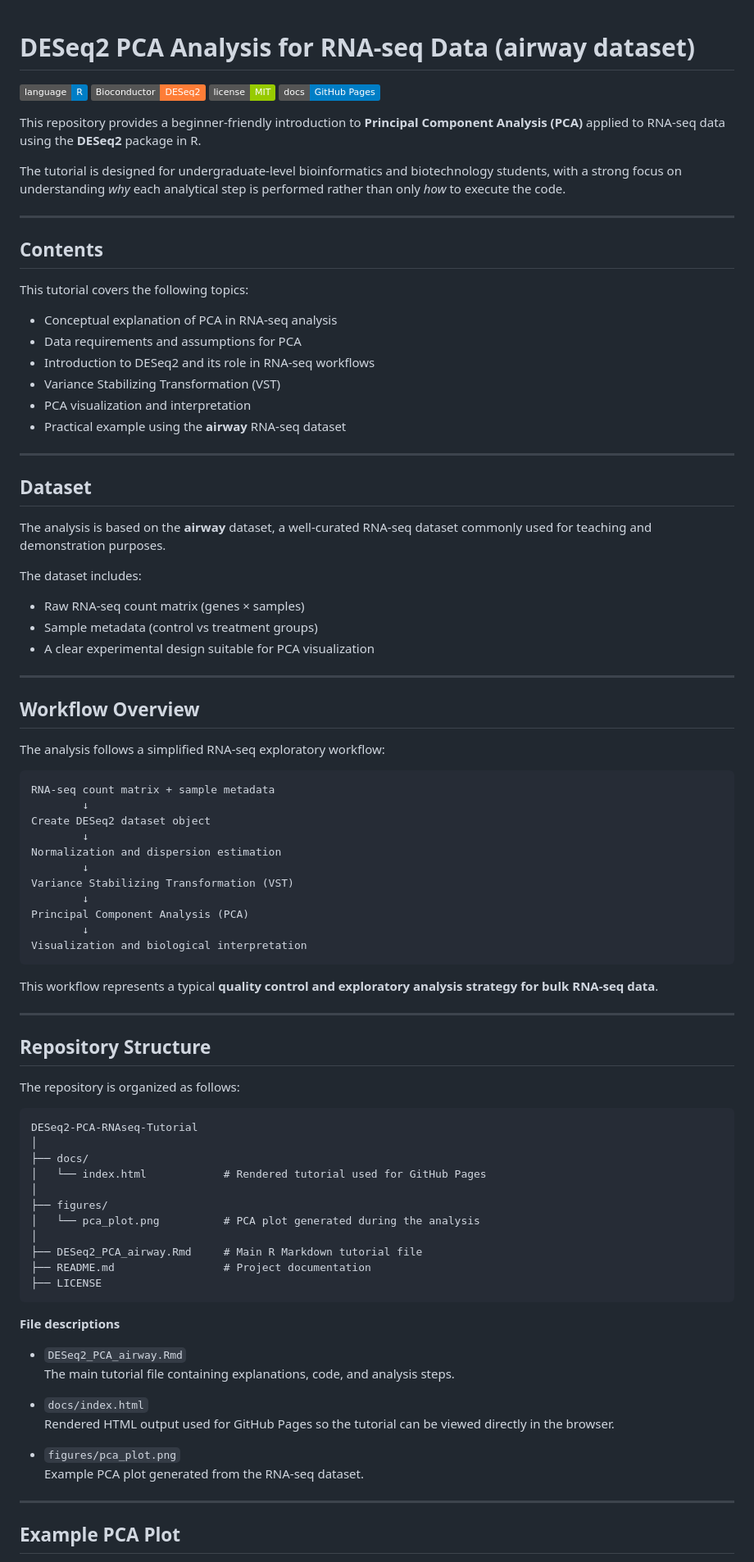
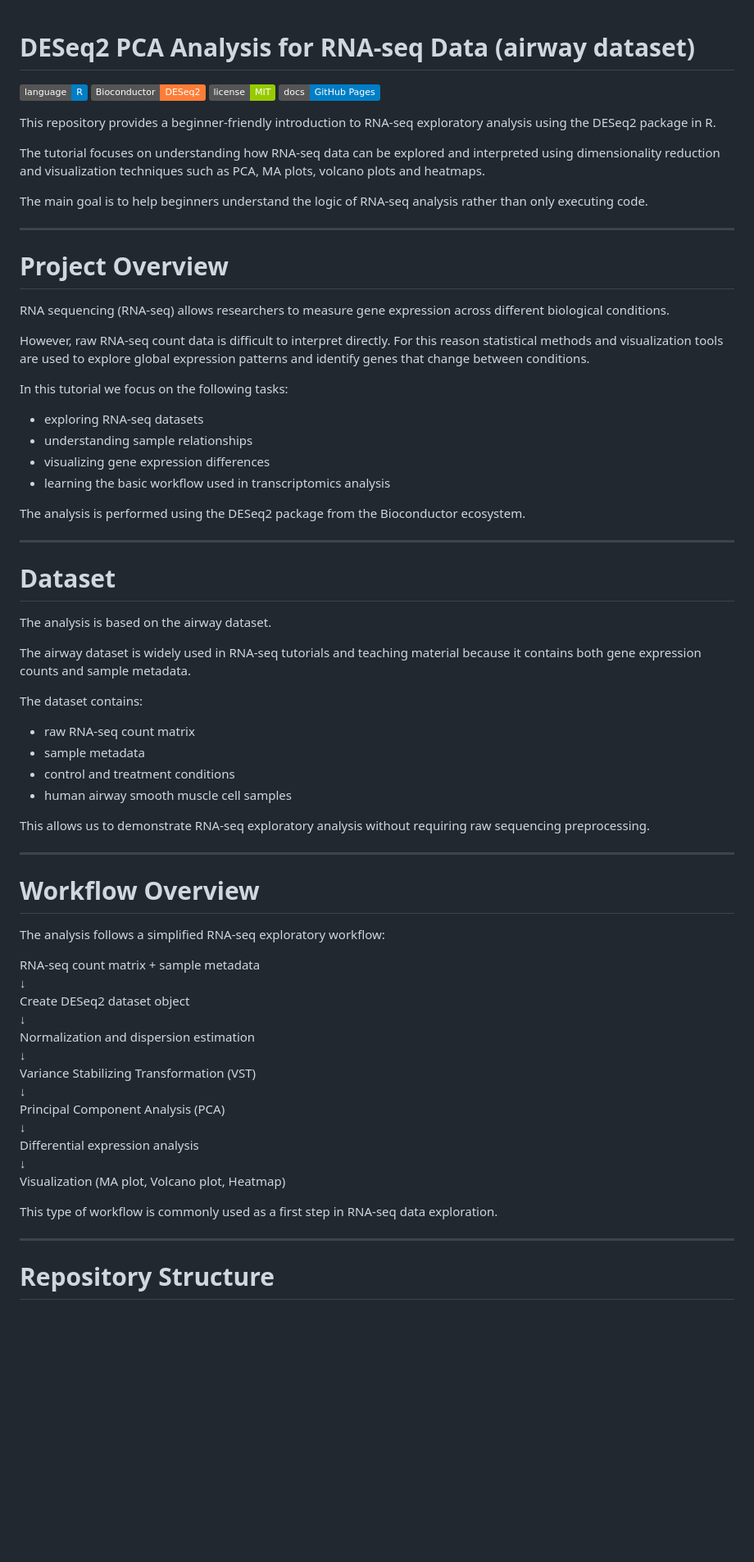
Before and after one commit to oguzhanisilay8/DESeq2-PCA-RNAseq-Tutorial, a Markdown page: README.md, the part around one of its changes. Shown at 82% size. Drawn GitHub-style; badges without logos; blank space fills up the shorter version.

````diff
--- a/README.md
+++ b/README.md
@@ -1,44 +1,56 @@
 # DESeq2 PCA Analysis for RNA-seq Data (airway dataset)
+
 ![R](https://img.shields.io/badge/language-R-blue)
 ![Bioconductor](https://img.shields.io/badge/Bioconductor-DESeq2-orange)
 ![License](https://img.shields.io/badge/license-MIT-green)
 ![GitHub Pages](https://img.shields.io/badge/docs-GitHub%20Pages-blue)
 
-This repository provides a beginner-friendly introduction to **Principal Component Analysis (PCA)** applied to RNA-seq data using the **DESeq2** package in R.
+This repository provides a beginner-friendly introduction to RNA-seq exploratory analysis using the DESeq2 package in R.
 
-The tutorial is designed for undergraduate-level bioinformatics and biotechnology students, with a strong focus on understanding *why* each analytical step is performed rather than only *how* to execute the code.
+The tutorial focuses on understanding how RNA-seq data can be explored and interpreted using dimensionality reduction and visualization techniques such as PCA, MA plots, volcano plots and heatmaps.
+
+The main goal is to help beginners understand the logic of RNA-seq analysis rather than only executing code.
 
 ---
 
-## Contents
+# Project Overview
 
-This tutorial covers the following topics:
+RNA sequencing (RNA-seq) allows researchers to measure gene expression across different biological conditions.
 
-- Conceptual explanation of PCA in RNA-seq analysis
-- Data requirements and assumptions for PCA
-- Introduction to DESeq2 and its role in RNA-seq workflows
-- Variance Stabilizing Transformation (VST)
-- PCA visualization and interpretation
-- Practical example using the **airway** RNA-seq dataset
+However, raw RNA-seq count data is difficult to interpret directly. For this reason statistical methods and visualization tools are used to explore global expression patterns and identify genes that change between conditions.
+
+In this tutorial we focus on the following tasks:
+
+- exploring RNA-seq datasets
+- understanding sample relationships
+- visualizing gene expression differences
+- learning the basic workflow used in transcriptomics analysis
+
+The analysis is performed using the DESeq2 package from the Bioconductor ecosystem.
 
 ---
 
-## Dataset
+# Dataset
 
-The analysis is based on the **airway** dataset, a well-curated RNA-seq dataset commonly used for teaching and demonstration purposes.
+The analysis is based on the airway dataset.
 
-The dataset includes:
+The airway dataset is widely used in RNA-seq tutorials and teaching material because it contains both gene expression counts and sample metadata.
 
-- Raw RNA-seq count matrix (genes × samples)
-- Sample metadata (control vs treatment groups)
-- A clear experimental design suitable for PCA visualization
+The dataset contains:
+
+- raw RNA-seq count matrix
+- sample metadata
+- control and treatment conditions
+- human airway smooth muscle cell samples
+
+This allows us to demonstrate RNA-seq exploratory analysis without requiring raw sequencing preprocessing.
 
 ---
 
-## Workflow Overview
+# Workflow Overview
 
 The analysis follows a simplified RNA-seq exploratory workflow:
-```
+
 RNA-seq count matrix + sample metadata
         ↓
 Create DESeq2 dataset object
@@ -49,41 +61,13 @@ Variance Stabilizing Transformation (VST)
         ↓
 Principal Component Analysis (PCA)
         ↓
-Visualization and biological interpretation
-```
+Differential expression analysis
+        ↓
+Visualization (MA plot, Volcano plot, Heatmap)
 
-This workflow represents a typical **quality control and exploratory analysis strategy for bulk RNA-seq data**.
-
----
-## Repository Structure
-
-The repository is organized as follows:
-```
-DESeq2-PCA-RNAseq-Tutorial
-│
-├── docs/
-│   └── index.html            # Rendered tutorial used for GitHub Pages
-│
-├── figures/
-│   └── pca_plot.png          # PCA plot generated during the analysis
-│
-├── DESeq2_PCA_airway.Rmd     # Main R Markdown tutorial file
-├── README.md                 # Project documentation
-├── LICENSE
-```
-
-**File descriptions**
-
-- `DESeq2_PCA_airway.Rmd`
-  The main tutorial file containing explanations, code, and analysis steps.
-
-- `docs/index.html`
-  Rendered HTML output used for GitHub Pages so the tutorial can be viewed directly in the browser.
-
-- `figures/pca_plot.png`
-  Example PCA plot generated from the RNA-seq dataset.
+This type of workflow is commonly used as a first step in RNA-seq data exploration.
 
 ---
 
-## Example PCA Plot
+# Repository Structure
 
````
Also changed, not shown: other parts of README.md (+148 -81 lines).
